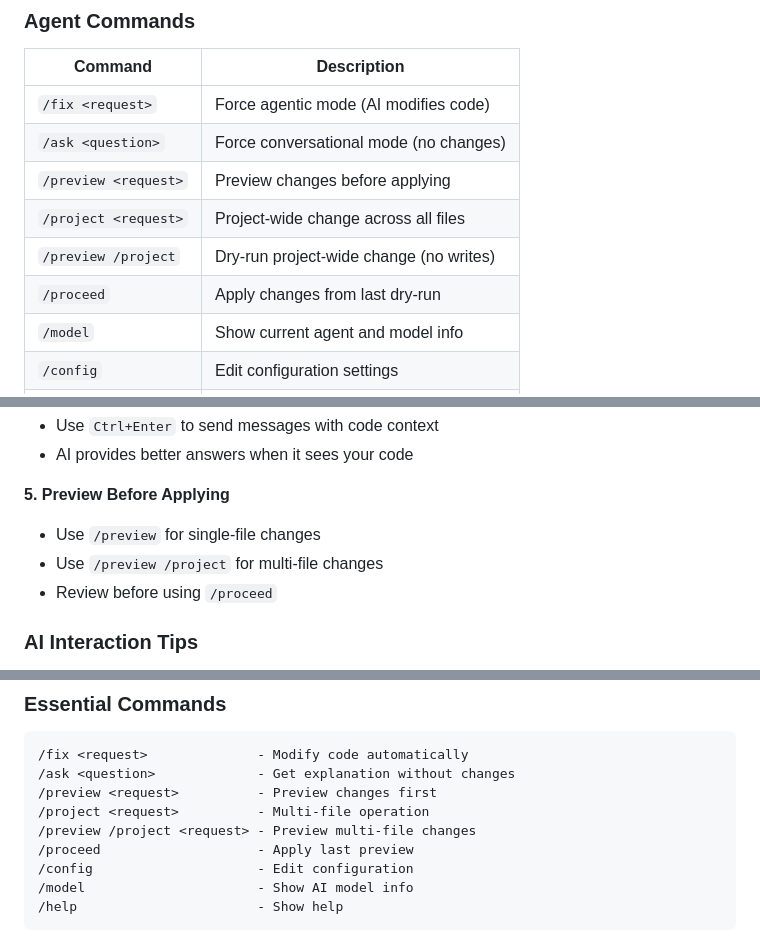
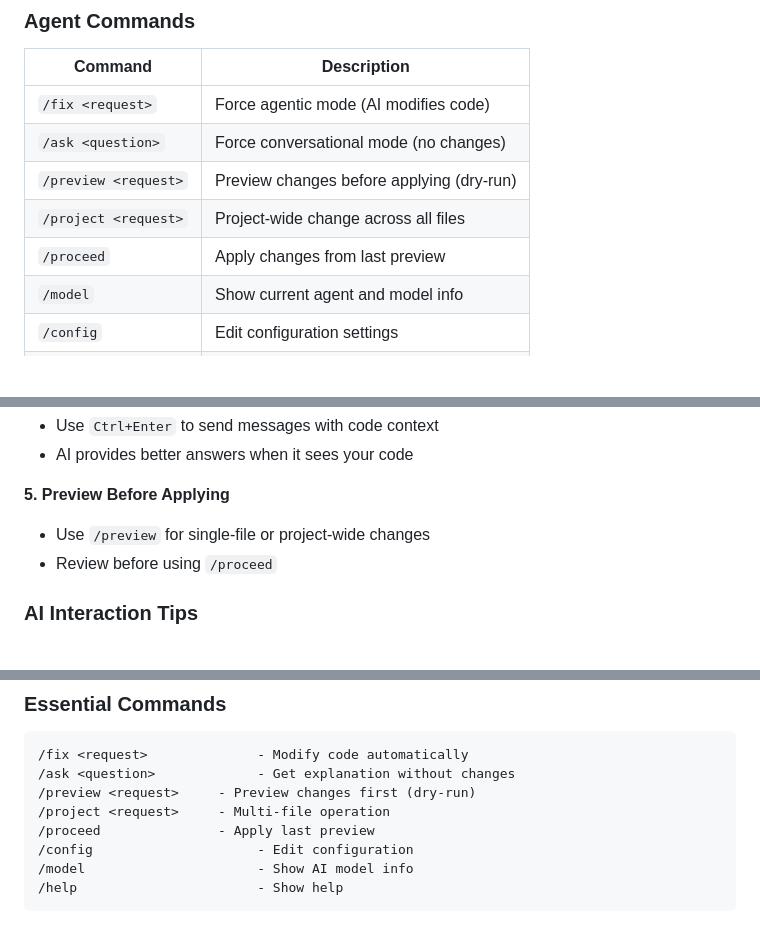
Before and after one commit to gcclinux/terminal-intelligence, a Markdown page: docs/TUTORIAL_MANUAL.md, 3 parts joined by grey strips. GitHub-like rendering; blank space fills up the shorter version.

````diff
--- a/docs/TUTORIAL_MANUAL.md
+++ b/docs/TUTORIAL_MANUAL.md
@@ -1010,10 +1010,9 @@ python3 --version
 |---------|-------------|
 | `/fix <request>` | Force agentic mode (AI modifies code) |
 | `/ask <question>` | Force conversational mode (no changes) |
-| `/preview <request>` | Preview changes before applying |
+| `/preview <request>` | Preview changes before applying (dry-run) |
 | `/project <request>` | Project-wide change across all files |
-| `/preview /project` | Dry-run project-wide change (no writes) |
-| `/proceed` | Apply changes from last dry-run |
+| `/proceed` | Apply changes from last preview |
 | `/model` | Show current agent and model info |
 | `/config` | Edit configuration settings |
 | `/help` | Show help message |
@@ -1155,8 +1154,7 @@ If no config file exists:
 - AI provides better answers when it sees your code
 
 **5. Preview Before Applying**
-- Use `/preview` for single-file changes
-- Use `/preview /project` for multi-file changes
+- Use `/preview` for single-file or project-wide changes
 - Review before using `/proceed`
 
 ### AI Interaction Tips
@@ -1478,10 +1476,9 @@ Quit:         Ctrl+Q
 ```
 /fix <request>              - Modify code automatically
 /ask <question>             - Get explanation without changes
-/preview <request>          - Preview changes first
-/project <request>          - Multi-file operation
-/preview /project <request> - Preview multi-file changes
-/proceed                    - Apply last preview
+/preview <request>     - Preview changes first (dry-run)
+/project <request>     - Multi-file operation
+/proceed               - Apply last preview
 /config                     - Edit configuration
 /model                      - Show AI model info
 /help                       - Show help
````
Also changed, not shown: other parts of docs/TUTORIAL_MANUAL.md (+5 -5 lines), README.md (+5 -5 lines), docs/USAGE.md (+3 -4 lines), images/create-docs.png, 10 other files.
